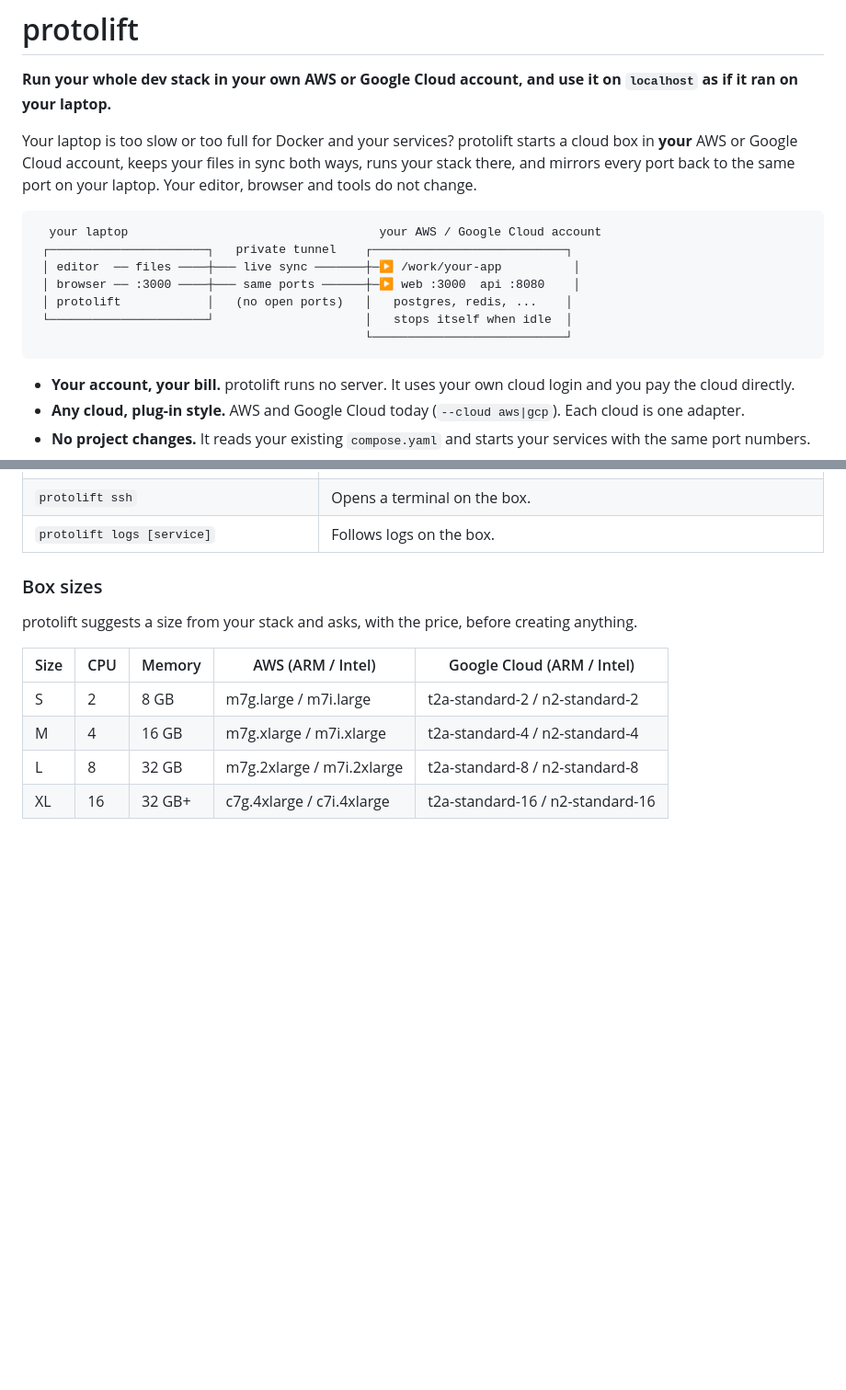
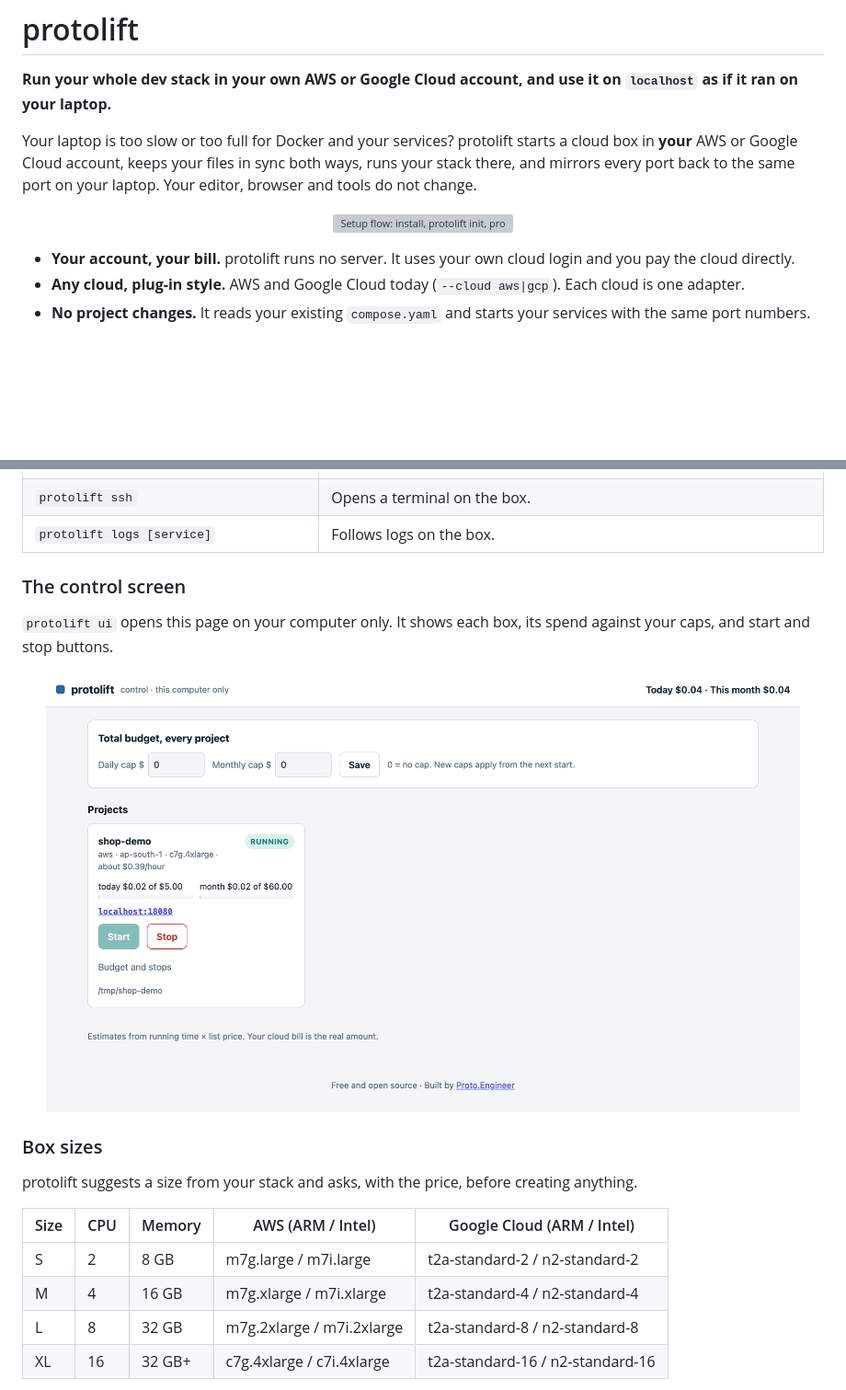
Before and after one commit to Prabhudas111/protolift, a Markdown page: README.md, 2 parts joined by grey strips. Shown at 92% size. Drawn GitHub-style; pictures changed too: docs/images/control-screen.png (added); blank space fills up the shorter version; grey boxes are pictures that could not be loaded.

````diff
--- a/README.md
+++ b/README.md
@@ -6,15 +6,7 @@ Your laptop is too slow or too full for Docker and your services? protolift star
 **your** AWS or Google Cloud account, keeps your files in sync both ways, runs your stack there, and mirrors every
 port back to the same port on your laptop. Your editor, browser and tools do not change.
 
-```text
-  your laptop                                   your AWS / Google Cloud account
- ┌──────────────────────┐   private tunnel    ┌───────────────────────────┐
- │ editor  ── files ────┼─── live sync ───────┼─▶ /work/your-app          │
- │ browser ── :3000 ────┼─── same ports ──────┼─▶ web :3000  api :8080    │
- │ protolift            │   (no open ports)   │   postgres, redis, ...    │
- └──────────────────────┘                     │   stops itself when idle  │
-                                              └───────────────────────────┘
-```
+<p align="center"><img src="docs/images/setup-flow.svg" width="880" alt="Setup flow: install, protolift init, protolift up starts a box in your own cloud account, you work on localhost with the same ports and live file sync, and the box stops itself after 30 idle minutes, at its budget or after 12 hours"></p>
 
 - **Your account, your bill.** protolift runs no server. It uses your own cloud login and you pay the cloud directly.
 - **Any cloud, plug-in style.** AWS and Google Cloud today (`--cloud aws|gcp`). Each cloud is one adapter.
@@ -85,6 +79,13 @@ Ctrl-C. The box keeps running after that and stops itself when idle.
 | `protolift mcp` | MCP server for AI agents (`--http` for a local URL). See [docs/agents.md](docs/agents.md). |
 | `protolift ssh` | Opens a terminal on the box. |
 | `protolift logs [service]` | Follows logs on the box. |
+
+### The control screen
+
+`protolift ui` opens this page on your computer only. It shows each box, its spend against your caps, and
+start and stop buttons.
+
+<p align="center"><img src="docs/images/control-screen.png" width="820" alt="The protolift control screen: the shop-demo box is running on aws ap-south-1, today $0.02 of a $5.00 cap, month $0.02 of $60.00, a link to localhost:18080, and Start and Stop buttons"></p>
 
 ### Box sizes
 
````
Also changed, not shown: other parts of README.md (+2 -0 lines), wiring.md (+16 -0 lines), 2 other files.
